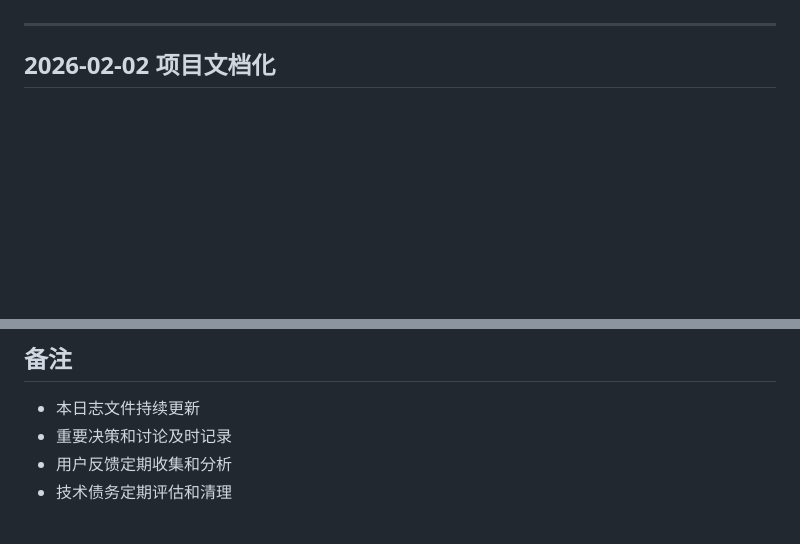
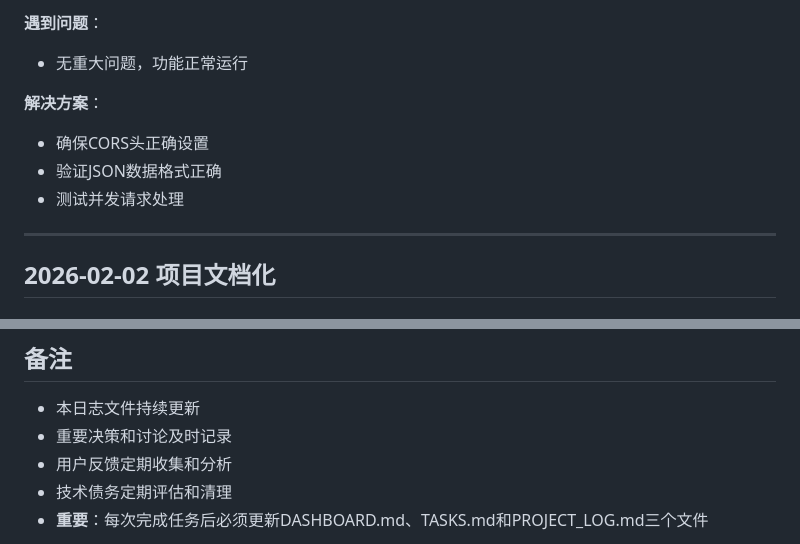
Before and after one commit to 65324427/new_project, a Markdown page: PROJECT_LOG.md, 2 parts joined by grey strips. Rendered like a GitHub page; blank space fills up the shorter version.

```diff
--- a/PROJECT_LOG.md
+++ b/PROJECT_LOG.md
@@ -87,3 +151,10 @@
+**遇到问题**：
+- 无重大问题，功能正常运行
+
+**解决方案**：
+- 确保CORS头正确设置
+- 验证JSON数据格式正确
+- 测试并发请求处理
 
 ---
 
@@ -216,4 +287,5 @@
 - 重要决策和讨论及时记录
 - 用户反馈定期收集和分析
 - 技术债务定期评估和清理
+- **重要**：每次完成任务后必须更新DASHBOARD.md、TASKS.md和PROJECT_LOG.md三个文件
 
```
Also changed, not shown: other parts of PROJECT_LOG.md (+65 -1 lines), DASHBOARD.md (+41 -10 lines), TASKS.md (+12 -10 lines).
